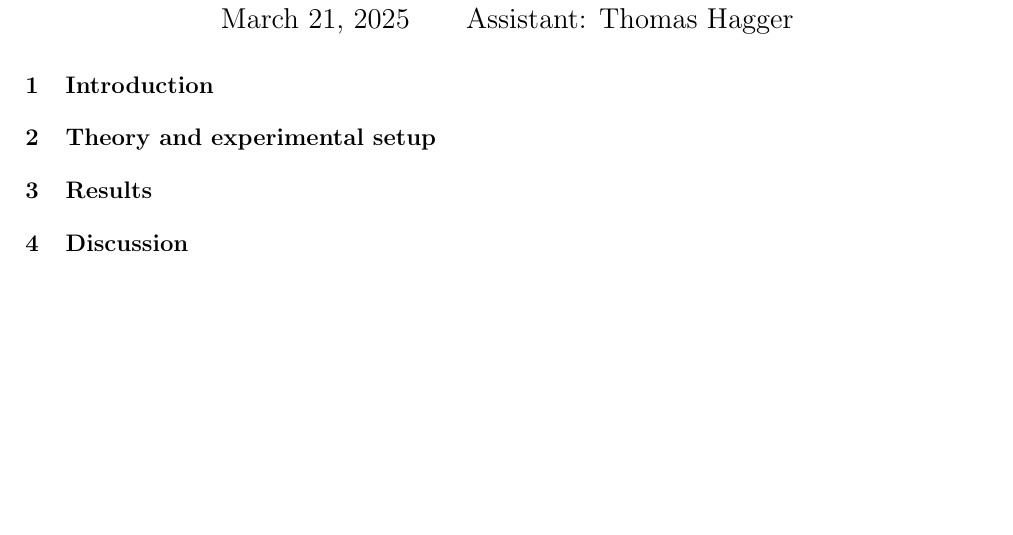
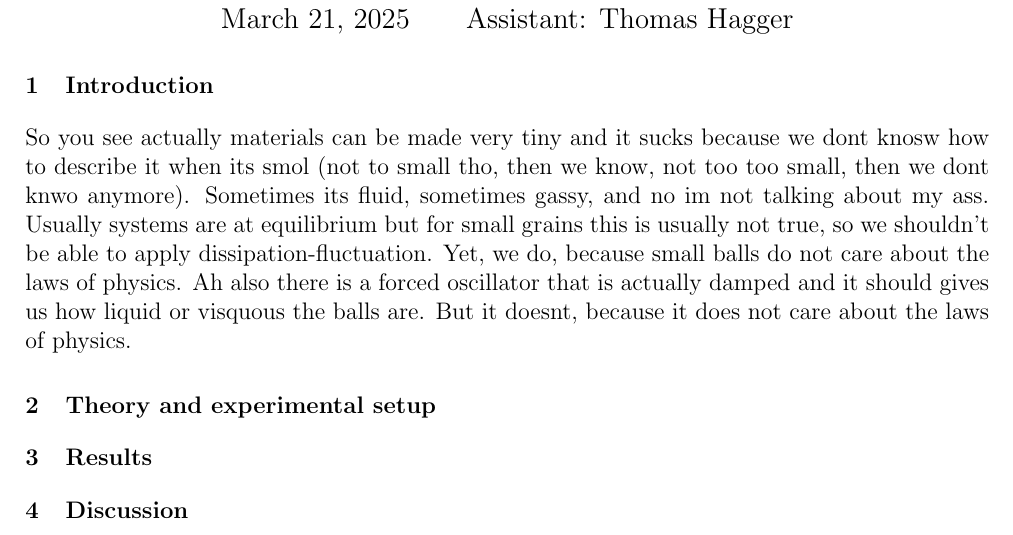
Before and after one commit to TomVdt/TPIII, a LaTeX document (05-milieux-granulaires/rapport.tex, which reads 05-milieux-granulaires/sections/0-introduction.tex): part of page 1 of 2, cut so that both start at the same text, the shorter picture padded with empty space. Compiled offline with pdfLaTeX.

Commit message:
shitposting

```diff
--- a/05-milieux-granulaires/sections/0-introduction.tex
+++ b/05-milieux-granulaires/sections/0-introduction.tex
@@ -1 +1,3 @@
 \section{Introduction}
+
+So you see actually materials can be made very tiny and it sucks because we dont knosw how to describe it when its smol (not to small tho, then we know, not too too small, then we dont knwo anymore). Sometimes its fluid, sometimes gassy, and no im not talking about my ass. Usually systems are at equilibrium but for small grains this is usually not true, so we shouldn't be able to apply dissipation-fluctuation. Yet, we do, because small balls do not care about the laws of physics. Ah also there is a forced oscillator that is actually damped and it should gives us how liquid or visquous the balls are. But it doesnt, because it does not care about the laws of physics.
```
